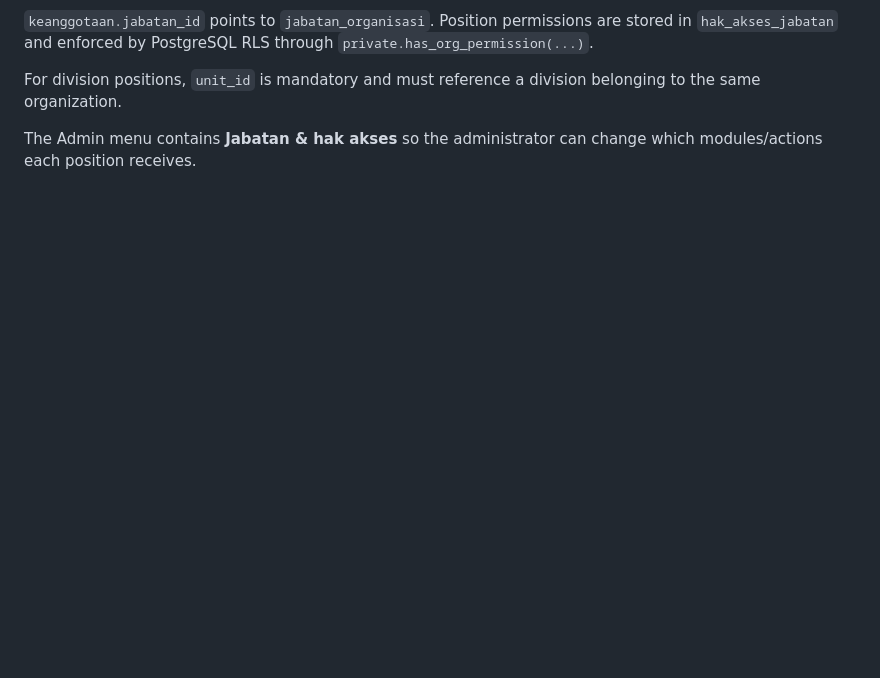
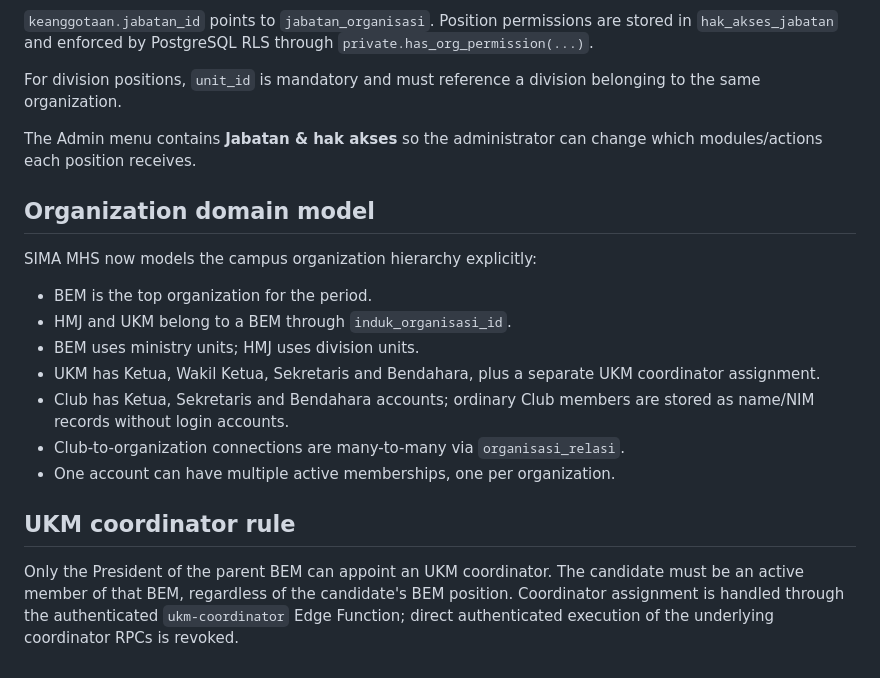
Before and after one commit to FadhilArif/NEWSIMA, a Markdown page: SECURITY_SETUP.md, the part around the change. GitHub-like rendering; blank space fills up the shorter version.

Commit message:
docs: document final organization hierarchy and UKM coordinator rule

```diff
--- a/SECURITY_SETUP.md
+++ b/SECURITY_SETUP.md
@@ -95,3 +95,20 @@ The data model is now separated into four layers:
 For division positions, `unit_id` is mandatory and must reference a division belonging to the same organization.
 
 The Admin menu contains **Jabatan & hak akses** so the administrator can change which modules/actions each position receives.
+
+
+## Organization domain model
+
+SIMA MHS now models the campus organization hierarchy explicitly:
+
+- BEM is the top organization for the period.
+- HMJ and UKM belong to a BEM through `induk_organisasi_id`.
+- BEM uses ministry units; HMJ uses division units.
+- UKM has Ketua, Wakil Ketua, Sekretaris and Bendahara, plus a separate UKM coordinator assignment.
+- Club has Ketua, Sekretaris and Bendahara accounts; ordinary Club members are stored as name/NIM records without login accounts.
+- Club-to-organization connections are many-to-many via `organisasi_relasi`.
+- One account can have multiple active memberships, one per organization.
+
+## UKM coordinator rule
+
+Only the President of the parent BEM can appoint an UKM coordinator. The candidate must be an active member of that BEM, regardless of the candidate's BEM position. Coordinator assignment is handled through the authenticated `ukm-coordinator` Edge Function; direct authenticated execution of the underlying coordinator RPCs is revoked.
```
